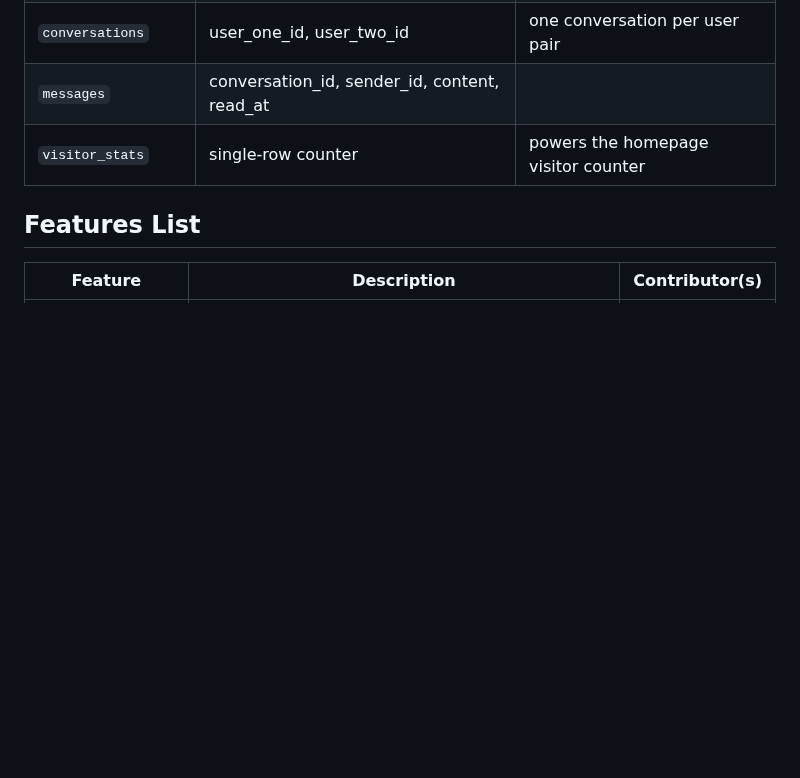
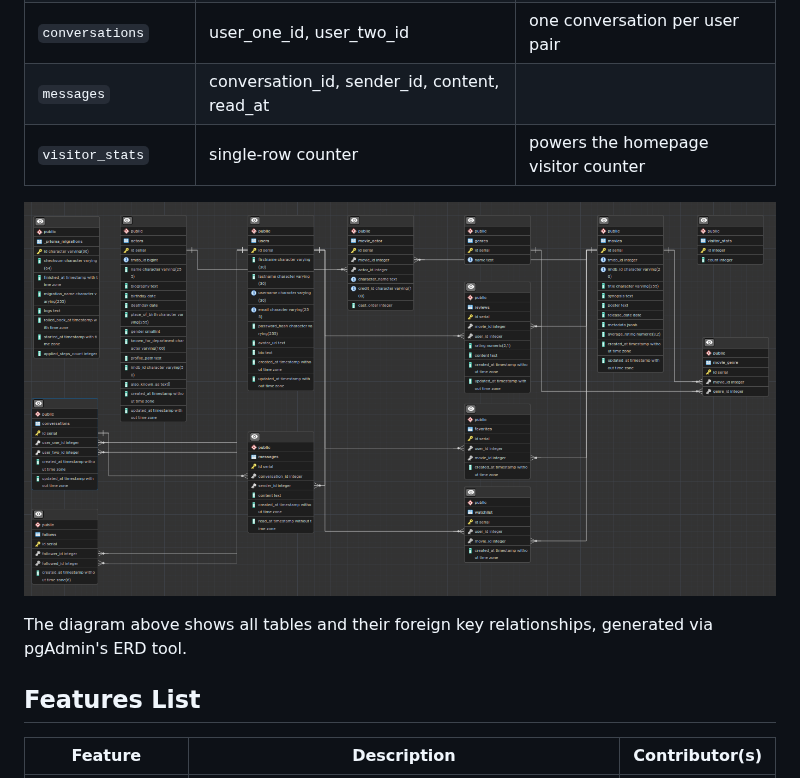
Before and after one commit to naankour/Transcendance, a Markdown page: README.md, the part around the change. GitHub-like rendering; pictures changed too: database/database-schema.png (added); blank space fills up the shorter version.

Commit message:
database schema

```diff
--- a/README.md
+++ b/README.md
@@ -155,6 +155,10 @@ movies ──┬── movie_actor ── actors
 | `messages`                    | conversation_id, sender_id, content, read_at                                |                                                            |
 | `visitor_stats`               | single-row counter                                                          | powers the homepage visitor counter                        |
 
+![Database Schema](./database/database-schema.png)
+
+The diagram above shows all tables and their foreign key relationships, generated via pgAdmin's ERD tool.
+
 ## Features List
 
 | Feature               | Description                                                                                               | Contributor(s)                |
```
